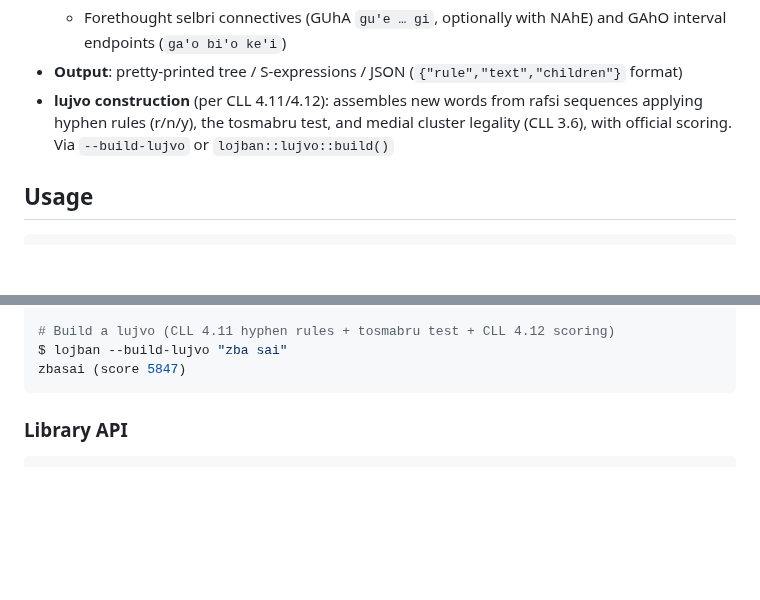
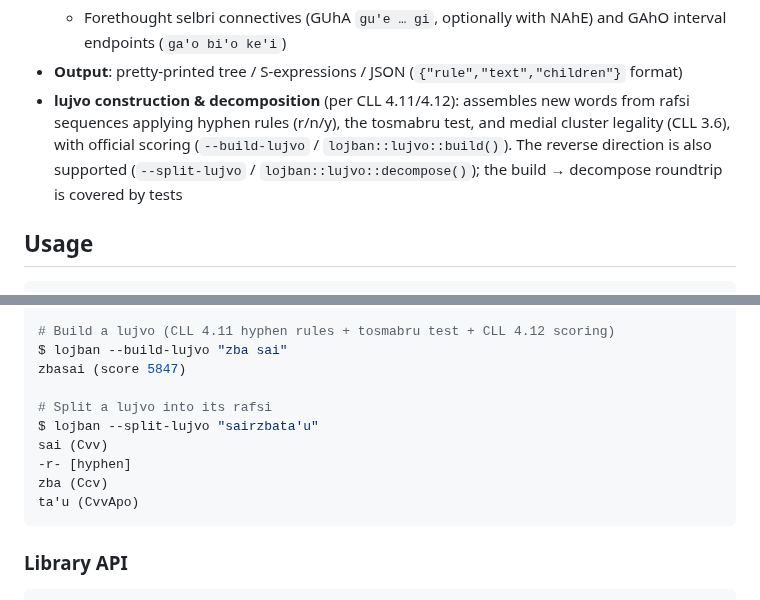
Before and after one commit to xmeta/lojban-rs, a Markdown page: README.en.md, 2 parts joined by grey strips. GitHub-like rendering; blank space fills up the shorter version.

Commit message:
docs: document lujvo decomposition (v0.17)

````diff
--- a/README.en.md
+++ b/README.en.md
@@ -43,10 +43,12 @@ The parser engine is [pest](https://pest.rs); the grammar in
     and GAhO interval endpoints (`ga'o bi'o ke'i`)
 - **Output**: pretty-printed tree / S-expressions / JSON
   (`{"rule","text","children"}` format)
-- **lujvo construction** (per CLL 4.11/4.12): assembles new words from rafsi
-  sequences applying hyphen rules (r/n/y), the tosmabru test, and medial
-  cluster legality (CLL 3.6), with official scoring. Via `--build-lujvo`
-  or `lojban::lujvo::build()`
+- **lujvo construction & decomposition** (per CLL 4.11/4.12): assembles new
+  words from rafsi sequences applying hyphen rules (r/n/y), the tosmabru test,
+  and medial cluster legality (CLL 3.6), with official scoring
+  (`--build-lujvo` / `lojban::lujvo::build()`). The reverse direction is also
+  supported (`--split-lujvo` / `lojban::lujvo::decompose()`); the
+  build → decompose roundtrip is covered by tests
 
 ## Usage
 
@@ -66,6 +68,13 @@ $ echo "coi la alis." | lojban
 # Build a lujvo (CLL 4.11 hyphen rules + tosmabru test + CLL 4.12 scoring)
 $ lojban --build-lujvo "zba sai"
 zbasai (score 5847)
+
+# Split a lujvo into its rafsi
+$ lojban --split-lujvo "sairzbata'u"
+sai (Cvv)
+-r- [hyphen]
+zba (Ccv)
+ta'u (CvvApo)
 ```
 
 ### Library API
````
Also changed, not shown: README.md (+11 -2 lines), STATUS.md (+5 -0 lines).
